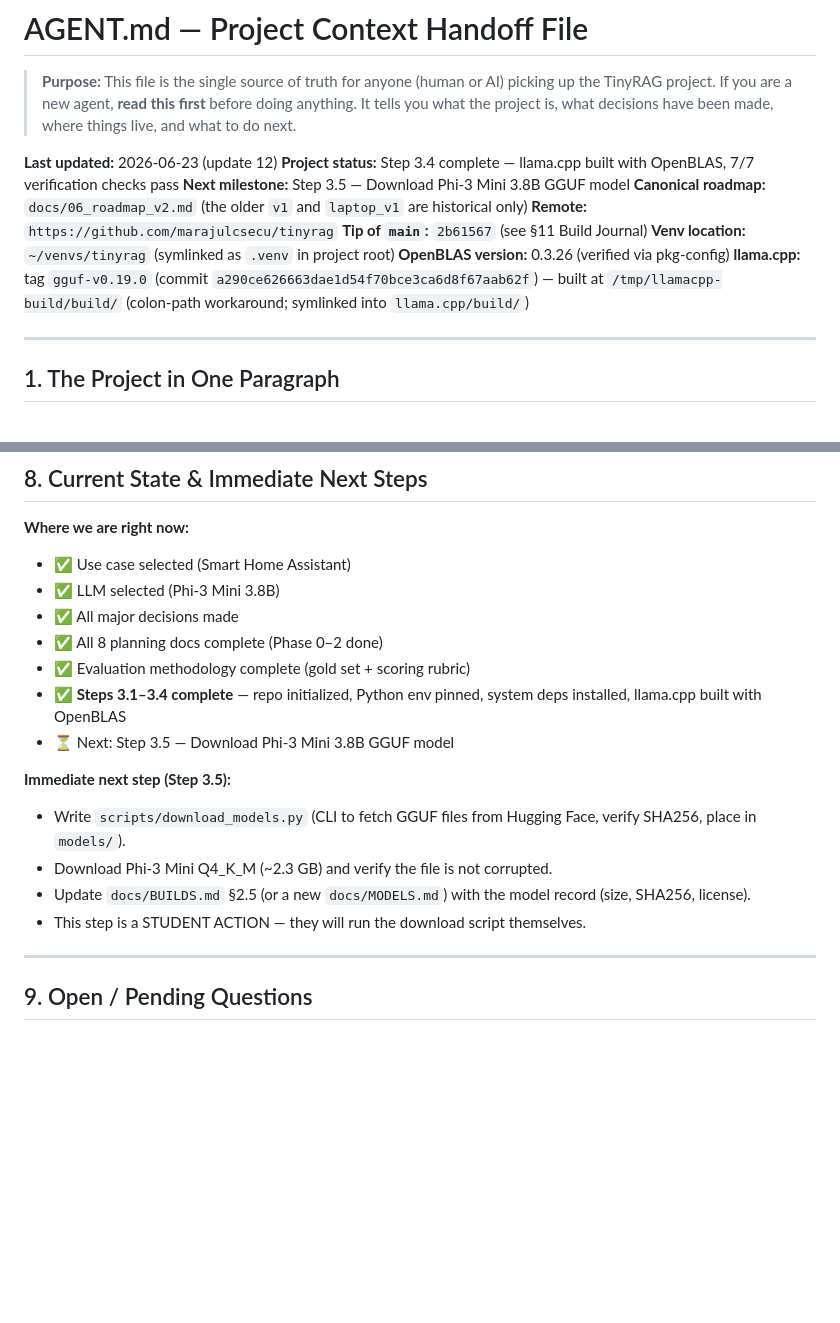
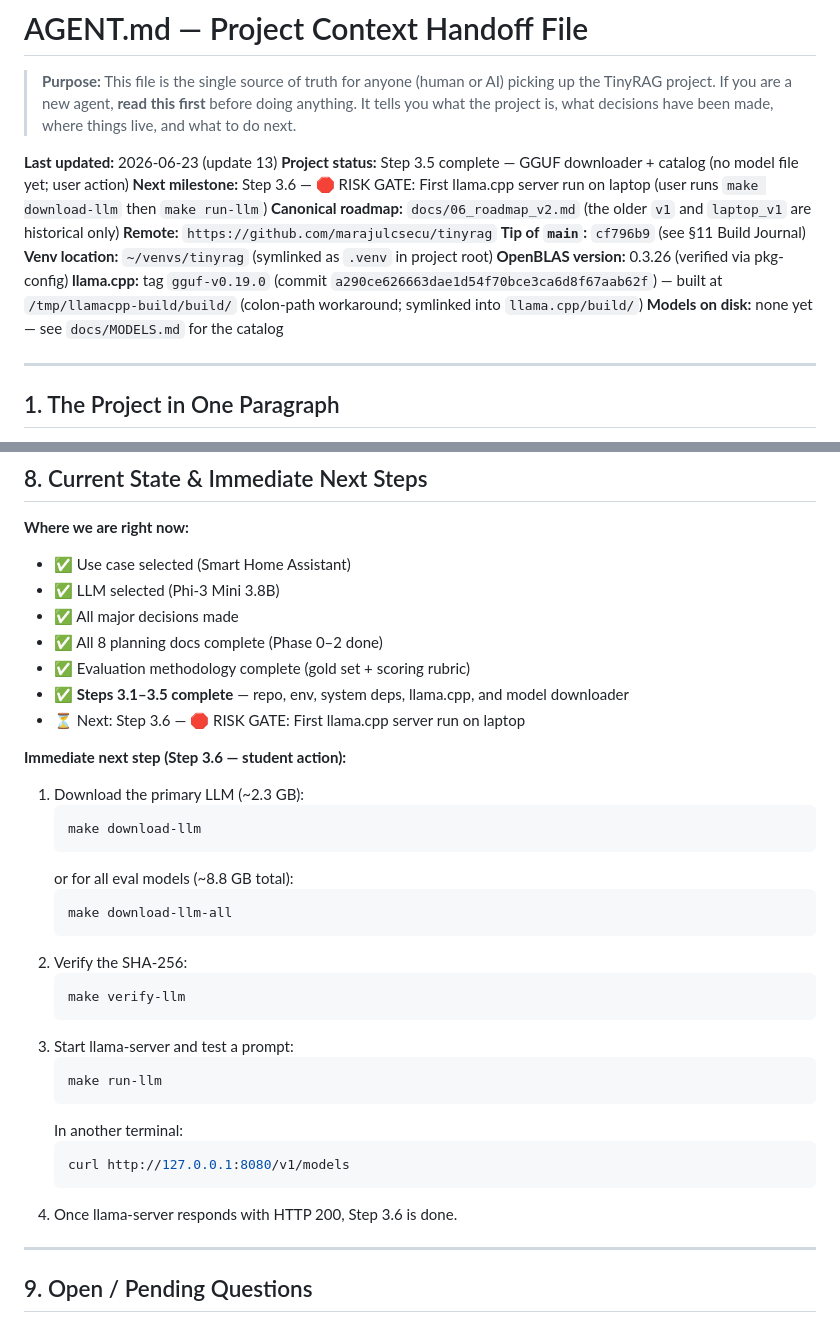
Before and after one commit to marajulcsecu/tinyrag, a Markdown page: AGENT.md, 2 parts joined by grey strips. Drawn GitHub-style; blank space fills up the shorter version.

Commit message:
docs(agent): record Step 3.5 completion in Build Journal
- Mark Step 3.5 (GGUF downloader + catalog) as ✅ Done
- Update tip of main to cf796b9
- Update 'Where we are right now' and 'Immediate next step' sections
- Note that the model file itself still needs to be downloaded by
  the student in Step 3.6 (the next step)

````diff
--- a/AGENT.md
+++ b/AGENT.md
@@ -2,15 +2,16 @@
 
 > **Purpose:** This file is the single source of truth for anyone (human or AI) picking up the TinyRAG project. If you are a new agent, **read this first** before doing anything. It tells you what the project is, what decisions have been made, where things live, and what to do next.
 
-**Last updated:** 2026-06-23 (update 12)
-**Project status:** Step 3.4 complete — llama.cpp built with OpenBLAS, 7/7 verification checks pass
-**Next milestone:** Step 3.5 — Download Phi-3 Mini 3.8B GGUF model
+**Last updated:** 2026-06-23 (update 13)
+**Project status:** Step 3.5 complete — GGUF downloader + catalog (no model file yet; user action)
+**Next milestone:** Step 3.6 — 🛑 RISK GATE: First llama.cpp server run on laptop (user runs `make download-llm` then `make run-llm`)
 **Canonical roadmap:** `docs/06_roadmap_v2.md` (the older `v1` and `laptop_v1` are historical only)
 **Remote:** `https://github.com/marajulcsecu/tinyrag`
-**Tip of `main`:** `2b61567` (see §11 Build Journal)
+**Tip of `main`:** `cf796b9` (see §11 Build Journal)
 **Venv location:** `~/venvs/tinyrag` (symlinked as `.venv` in project root)
 **OpenBLAS version:** 0.3.26 (verified via pkg-config)
 **llama.cpp:** tag `gguf-v0.19.0` (commit `a290ce626663dae1d54f70bce3ca6d8f67aab62f`) — built at `/tmp/llamacpp-build/build/` (colon-path workaround; symlinked into `llama.cpp/build/`)
+**Models on disk:** none yet — see `docs/MODELS.md` for the catalog
 
 ---
 
@@ -219,14 +220,31 @@ TinyRAG/
 - ✅ All major decisions made
 - ✅ All 8 planning docs complete (Phase 0–2 done)
 - ✅ Evaluation methodology complete (gold set + scoring rubric)
-- ✅ **Steps 3.1–3.4 complete** — repo initialized, Python env pinned, system deps installed, llama.cpp built with OpenBLAS
-- ⏳ Next: Step 3.5 — Download Phi-3 Mini 3.8B GGUF model
+- ✅ **Steps 3.1–3.5 complete** — repo, env, system deps, llama.cpp, and model downloader
+- ⏳ Next: Step 3.6 — 🛑 RISK GATE: First llama.cpp server run on laptop
 
-**Immediate next step (Step 3.5):**
-- Write `scripts/download_models.py` (CLI to fetch GGUF files from Hugging Face, verify SHA256, place in `models/`).
-- Download Phi-3 Mini Q4_K_M (~2.3 GB) and verify the file is not corrupted.
-- Update `docs/BUILDS.md` §2.5 (or a new `docs/MODELS.md`) with the model record (size, SHA256, license).
-- This step is a STUDENT ACTION — they will run the download script themselves.
+**Immediate next step (Step 3.6 — student action):**
+1. Download the primary LLM (~2.3 GB):
+   ```bash
+   make download-llm
+   ```
+   or for all eval models (~8.8 GB total):
+   ```bash
+   make download-llm-all
+   ```
+2. Verify the SHA-256:
+   ```bash
+   make verify-llm
+   ```
+3. Start llama-server and test a prompt:
+   ```bash
+   make run-llm
+   ```
+   In another terminal:
+   ```bash
+   curl http://127.0.0.1:8080/v1/models
+   ```
+4. Once llama-server responds with HTTP 200, Step 3.6 is done.
 
 ---
 
````
Also changed, not shown: other parts of AGENT.md (+2 -2 lines).
